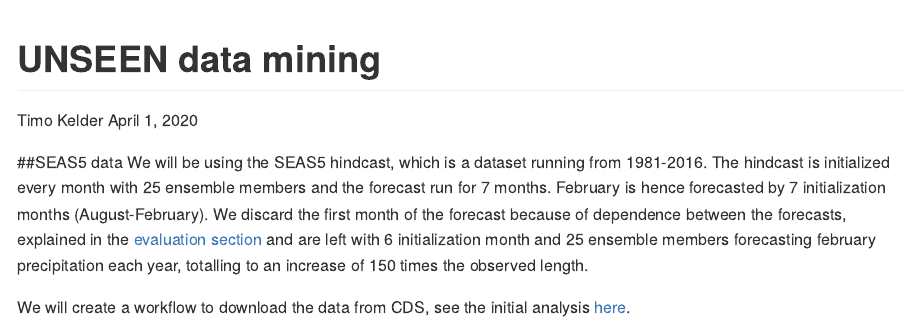
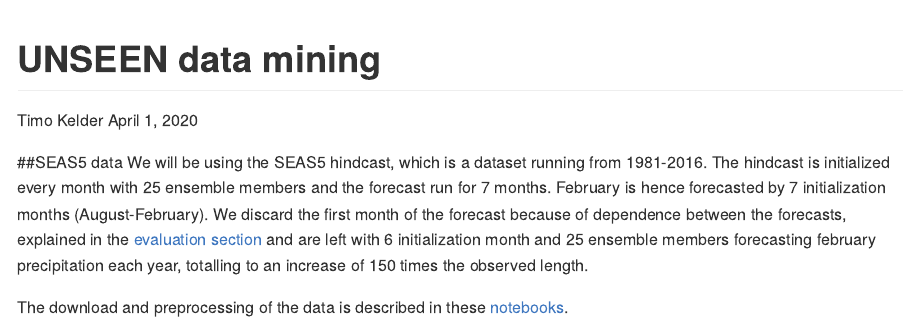
Before and after one commit to ECMWFCode4Earth/UNSEEN-open, an R Markdown document (Data_mining.Rmd): the page in a window 1100 px wide, from its top. Rendered offline with R 4.5, knitr and Pandoc, with nearby package versions.

Commit message:
document

```diff
--- a/Data_mining.Rmd
+++ b/Data_mining.Rmd
@@ -8,4 +8,4 @@ output: github_document
 ##SEAS5 data
 We will be using the SEAS5 hindcast, which is a dataset running from 1981-2016. The hindcast is initialized every month with 25 ensemble members and the forecast run for 7 months. February is hence forecasted by 7 initialization months (August-February). We discard the first month of the forecast because of dependence between the forecasts, explained in the [evaluation section](Evaluation.md) and are left with 6 initialization month and 25 ensemble members forecasting february precipitation each year, totalling to an increase of 150 times the observed length.
 
-We will create a workflow to download the data from CDS, see the initial analysis [here](https://nbviewer.jupyter.org/github/timokelder/UNSEEN-open/blob/intial_data/Initial_data_download.ipynb).
+The download and preprocessing of the data is described in these [notebooks](https://nbviewer.jupyter.org/github/esowc/UNSEEN-open/tree/master/Notebooks/).
```
Also changed, not shown: Evaluation.md, README.md.
